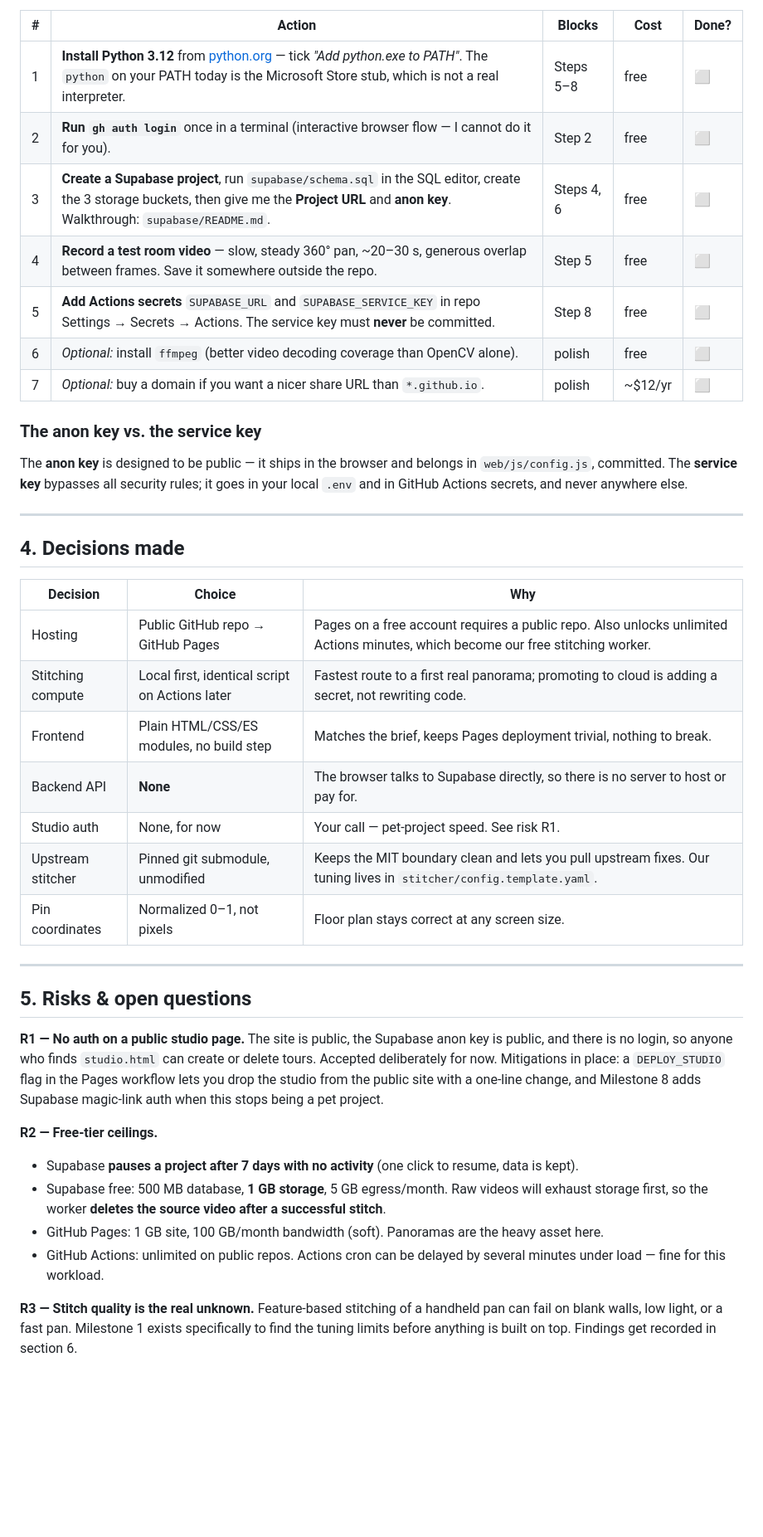
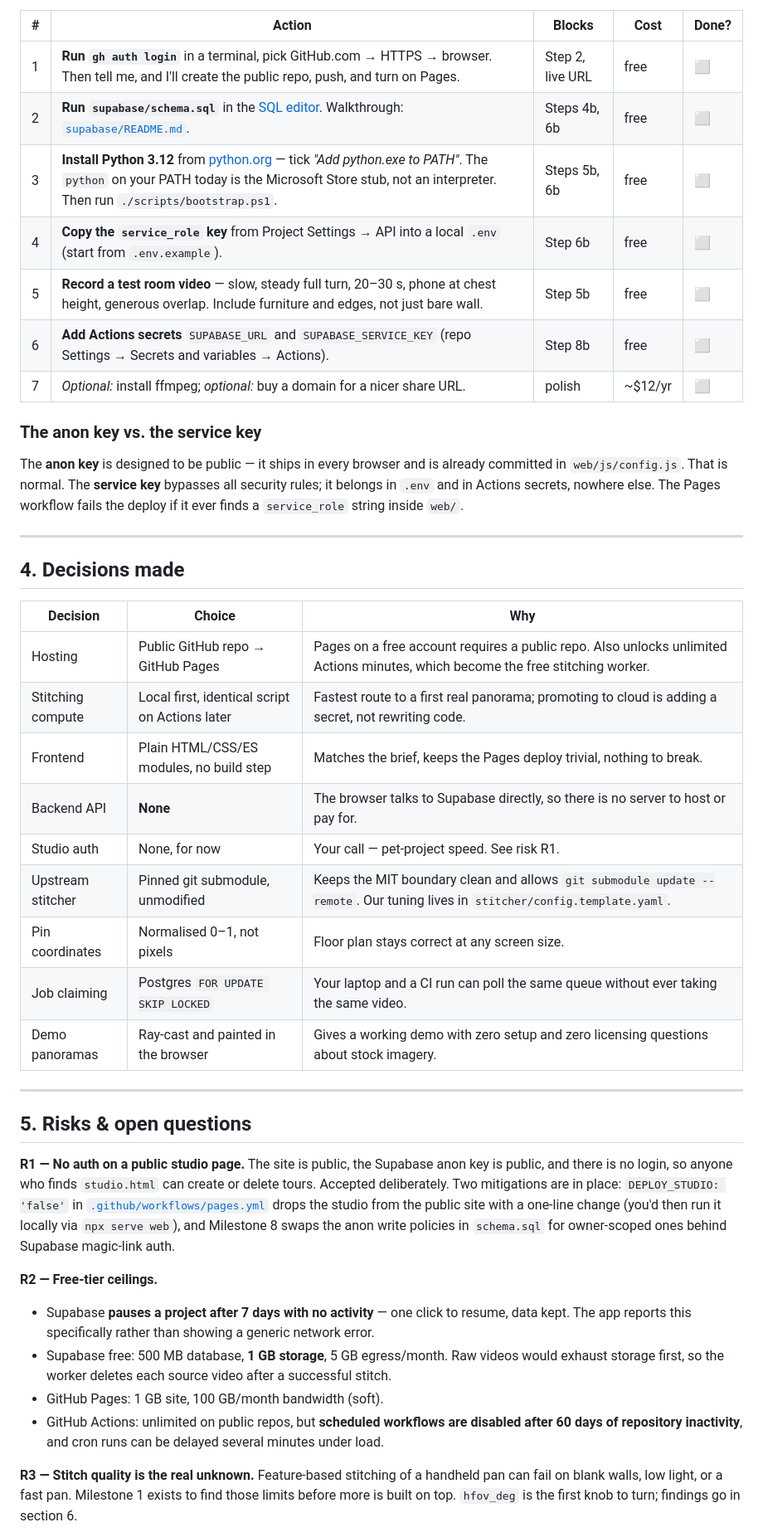
Before and after one commit to SushantSriv/3d-home-view, a Markdown page: PROGRESS.md, the part around one of its changes. Shown at 83% size. Drawn GitHub-style; blank space fills up the shorter version.

```diff
--- a/PROGRESS.md
+++ b/PROGRESS.md
@@ -52,19 +65,20 @@ credentials. These are yours:
 
 | # | Action | Blocks | Cost | Done? |
 |---|---|---|---|---|
-| 1 | **Install Python 3.12** from [python.org](https://www.python.org/downloads/) — tick *"Add python.exe to PATH"*. The `python` on your PATH today is the Microsoft Store stub, which is not a real interpreter. | Steps 5–8 | free | ⬜ |
-| 2 | **Run `gh auth login`** once in a terminal (interactive browser flow — I cannot do it for you). | Step 2 | free | ⬜ |
-| 3 | **Create a Supabase project**, run `supabase/schema.sql` in the SQL editor, create the 3 storage buckets, then give me the **Project URL** and **anon key**. Walkthrough: `supabase/README.md`. | Steps 4, 6 | free | ⬜ |
-| 4 | **Record a test room video** — slow, steady 360° pan, ~20–30 s, generous overlap between frames. Save it somewhere outside the repo. | Step 5 | free | ⬜ |
-| 5 | **Add Actions secrets** `SUPABASE_URL` and `SUPABASE_SERVICE_KEY` in repo Settings → Secrets → Actions. The service key must **never** be committed. | Step 8 | free | ⬜ |
-| 6 | *Optional:* install `ffmpeg` (better video decoding coverage than OpenCV alone). | polish | free | ⬜ |
-| 7 | *Optional:* buy a domain if you want a nicer share URL than `*.github.io`. | polish | ~$12/yr | ⬜ |
+| 1 | **Run `gh auth login`** in a terminal, pick GitHub.com → HTTPS → browser. Then tell me, and I'll create the public repo, push, and turn on Pages. | Step 2, live URL | free | ⬜ |
+| 2 | **Run `supabase/schema.sql`** in the [SQL editor](https://supabase.com/dashboard/project/ikuovilpewamyareelqm/sql). Walkthrough: [`supabase/README.md`](supabase/README.md). | Steps 4b, 6b | free | ⬜ |
+| 3 | **Install Python 3.12** from [python.org](https://www.python.org/downloads/) — tick *"Add python.exe to PATH"*. The `python` on your PATH today is the Microsoft Store stub, not an interpreter. Then run `./scripts/bootstrap.ps1`. | Steps 5b, 6b | free | ⬜ |
+| 4 | **Copy the `service_role` key** from Project Settings → API into a local `.env` (start from `.env.example`). | Step 6b | free | ⬜ |
+| 5 | **Record a test room video** — slow, steady full turn, 20–30 s, phone at chest height, generous overlap. Include furniture and edges, not just bare wall. | Step 5b | free | ⬜ |
+| 6 | **Add Actions secrets** `SUPABASE_URL` and `SUPABASE_SERVICE_KEY` (repo Settings → Secrets and variables → Actions). | Step 8b | free | ⬜ |
+| 7 | *Optional:* install ffmpeg; *optional:* buy a domain for a nicer share URL. | polish | ~$12/yr | ⬜ |
 
 ### The anon key vs. the service key
 
-The **anon key** is designed to be public — it ships in the browser and belongs in `web/js/config.js`,
-committed. The **service key** bypasses all security rules; it goes in your local `.env` and in
-GitHub Actions secrets, and never anywhere else.
+The **anon key** is designed to be public — it ships in every browser and is already committed in
+`web/js/config.js`. That is normal. The **service key** bypasses all security rules; it belongs in
+`.env` and in Actions secrets, nowhere else. The Pages workflow fails the deploy if it ever finds a
+`service_role` string inside `web/`.
 
 ---
 
@@ -72,13 +86,15 @@ GitHub Actions secrets, and never anywhere else.
 
 | Decision | Choice | Why |
 |---|---|---|
-| Hosting | Public GitHub repo → GitHub Pages | Pages on a free account requires a public repo. Also unlocks unlimited Actions minutes, which become our free stitching worker. |
+| Hosting | Public GitHub repo → GitHub Pages | Pages on a free account requires a public repo. Also unlocks unlimited Actions minutes, which become the free stitching worker. |
 | Stitching compute | Local first, identical script on Actions later | Fastest route to a first real panorama; promoting to cloud is adding a secret, not rewriting code. |
-| Frontend | Plain HTML/CSS/ES modules, no build step | Matches the brief, keeps Pages deployment trivial, nothing to break. |
+| Frontend | Plain HTML/CSS/ES modules, no build step | Matches the brief, keeps the Pages deploy trivial, nothing to break. |
 | Backend API | **None** | The browser talks to Supabase directly, so there is no server to host or pay for. |
 | Studio auth | None, for now | Your call — pet-project speed. See risk R1. |
-| Upstream stitcher | Pinned git submodule, unmodified | Keeps the MIT boundary clean and lets you pull upstream fixes. Our tuning lives in `stitcher/config.template.yaml`. |
-| Pin coordinates | Normalized 0–1, not pixels | Floor plan stays correct at any screen size. |
+| Upstream stitcher | Pinned git submodule, unmodified | Keeps the MIT boundary clean and allows `git submodule update --remote`. Our tuning lives in `stitcher/config.template.yaml`. |
+| Pin coordinates | Normalised 0–1, not pixels | Floor plan stays correct at any screen size. |
+| Job claiming | Postgres `FOR UPDATE SKIP LOCKED` | Your laptop and a CI run can poll the same queue without ever taking the same video. |
+| Demo panoramas | Ray-cast and painted in the browser | Gives a working demo with zero setup and zero licensing questions about stock imagery. |
 
 ---
 
@@ -86,19 +102,21 @@ GitHub Actions secrets, and never anywhere else.
 
 **R1 — No auth on a public studio page.** The site is public, the Supabase anon key is public, and
 there is no login, so anyone who finds `studio.html` can create or delete tours. Accepted
-deliberately for now. Mitigations in place: a `DEPLOY_STUDIO` flag in the Pages workflow lets you
-drop the studio from the public site with a one-line change, and Milestone 8 adds Supabase
-magic-link auth when this stops being a pet project.
+deliberately. Two mitigations are in place: `DEPLOY_STUDIO: 'false'` in
+[`.github/workflows/pages.yml`](.github/workflows/pages.yml) drops the studio from the public site
+with a one-line change (you'd then run it locally via `npx serve web`), and Milestone 8 swaps the
+anon write policies in `schema.sql` for owner-scoped ones behind Supabase magic-link auth.
 
 **R2 — Free-tier ceilings.**
-- Supabase **pauses a project after 7 days with no activity** (one click to resume, data is kept).
-- Supabase free: 500 MB database, **1 GB storage**, 5 GB egress/month. Raw videos will exhaust
-  storage first, so the worker **deletes the source video after a successful stitch**.
-- GitHub Pages: 1 GB site, 100 GB/month bandwidth (soft). Panoramas are the heavy asset here.
-- GitHub Actions: unlimited on public repos. Actions cron can be delayed by several minutes under
-  load — fine for this workload.
+- Supabase **pauses a project after 7 days with no activity** — one click to resume, data kept. The
+  app reports this specifically rather than showing a generic network error.
+- Supabase free: 500 MB database, **1 GB storage**, 5 GB egress/month. Raw videos would exhaust
+  storage first, so the worker deletes each source video after a successful stitch.
+- GitHub Pages: 1 GB site, 100 GB/month bandwidth (soft).
+- GitHub Actions: unlimited on public repos, but **scheduled workflows are disabled after 60 days
+  of repository inactivity**, and cron runs can be delayed several minutes under load.
 
 **R3 — Stitch quality is the real unknown.** Feature-based stitching of a handheld pan can fail on
-blank walls, low light, or a fast pan. Milestone 1 exists specifically to find the tuning limits
-before anything is built on top. Findings get recorded in section 6.
+blank walls, low light, or a fast pan. Milestone 1 exists to find those limits before more is built
+on top. `hfov_deg` is the first knob to turn; findings go in section 6.
 
```
Also changed, not shown: other parts of PROGRESS.md (+68 -33 lines).
